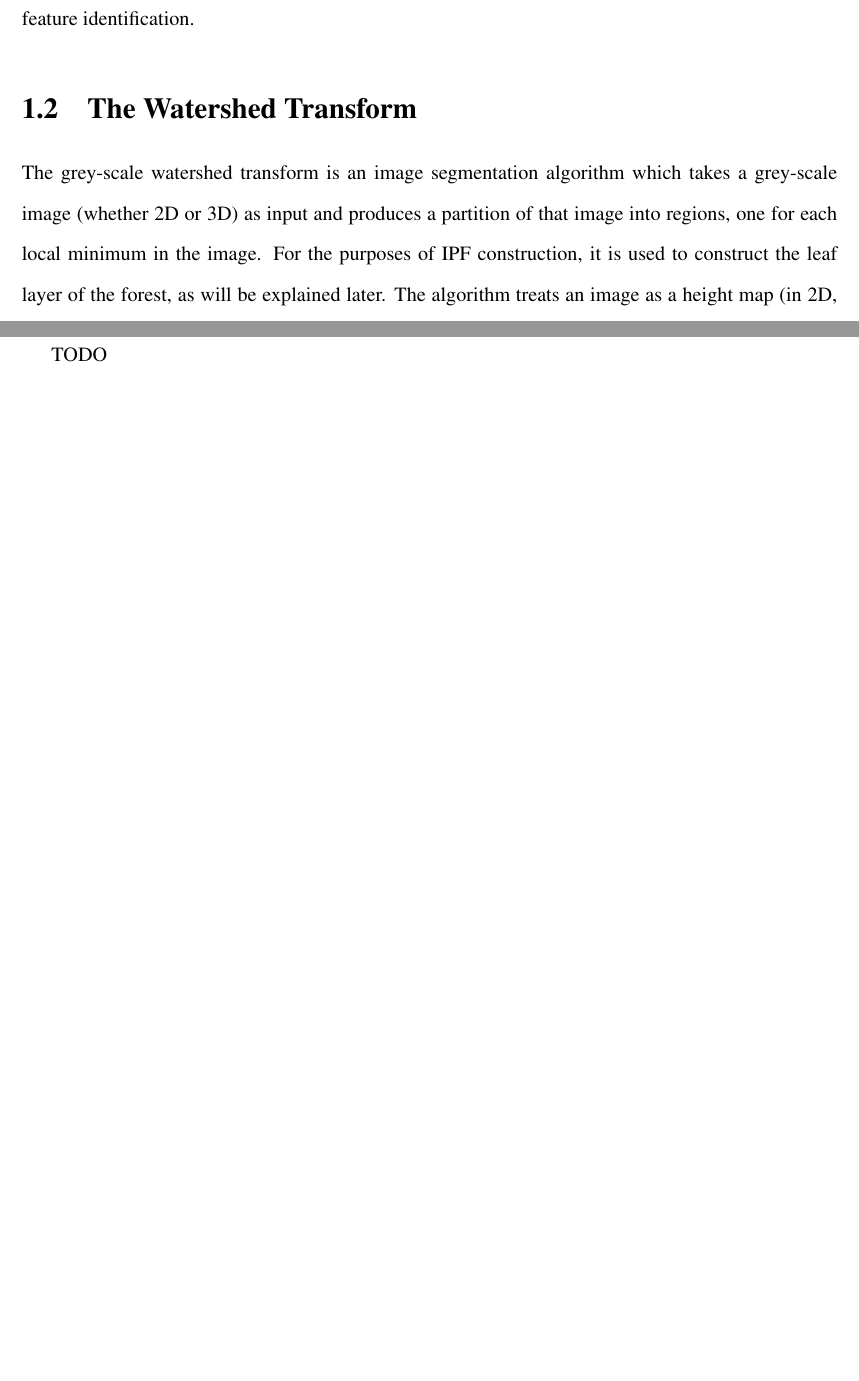
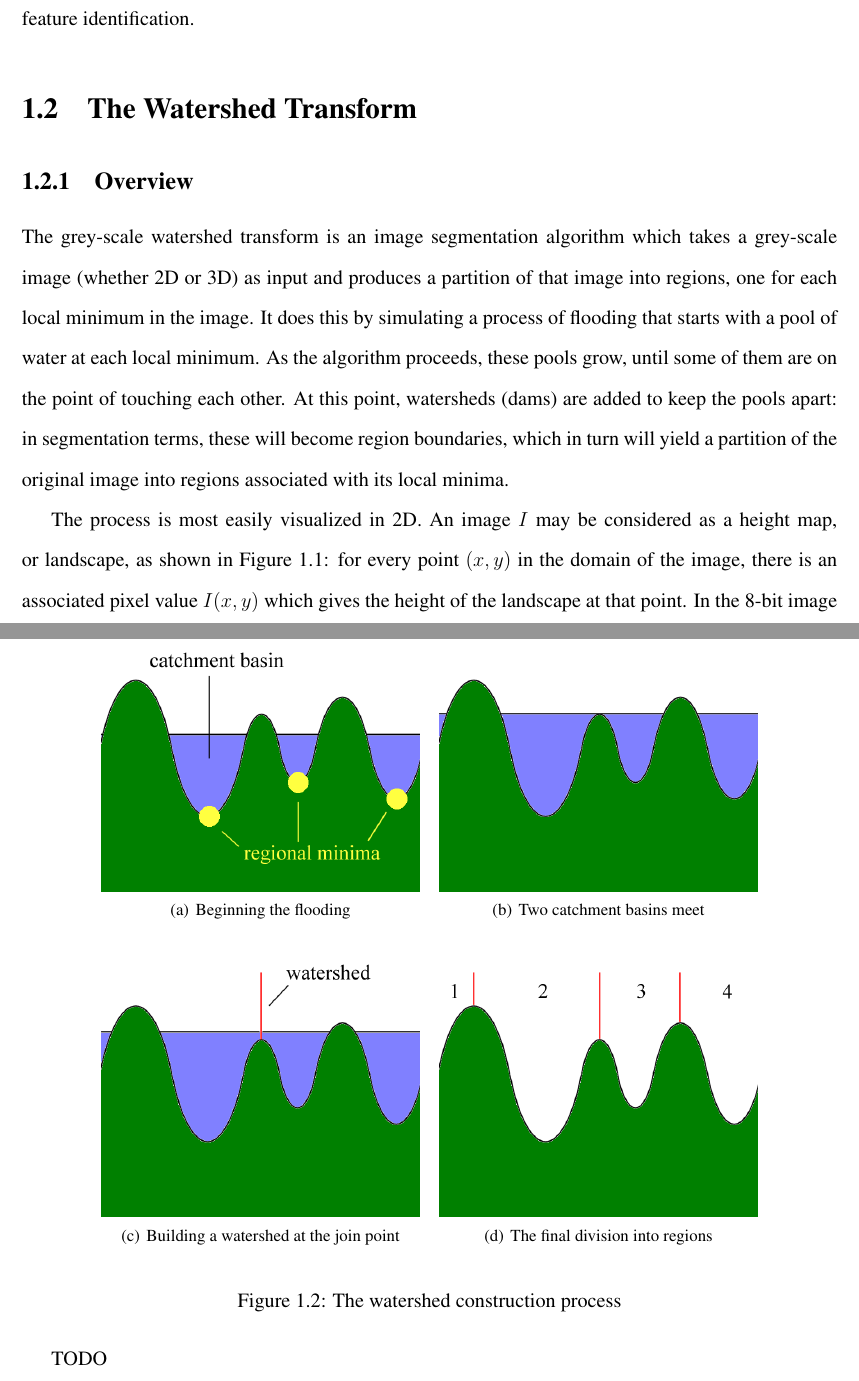
Before and after one commit to sgolodetz/thesis, a LaTeX thesis (thesis.tex, which reads segmentation.tex): two parts of pages 3 and 4 of 6 before the commit and two parts of pages 3 and 5 of 7 after it, joined at a grey line, cut so that both start at the same text, the shorter picture padded with empty space. Compiled offline with pdfLaTeX.

Commit message:
Carried on working on the watershed/waterfall chapter.
git-svn-id: svn://edison.comlab.ox.ac.uk/res07/stug/thesis@19 3591cd54-c1f5-49d0-bbe8-c111502d3865

```diff
--- a/segmentation.tex
+++ b/segmentation.tex
@@ -8,8 +8,31 @@ In Chapter~\ref{chap:ipfs}, the image partition forest (IPF) data structure was
 %---
 \section{The Watershed Transform}
 
-The grey-scale watershed transform is an image segmentation algorithm which takes a grey-scale image (whether 2D or 3D) as input and produces a partition of that image into regions, one for each local minimum in the image. For the purposes of IPF construction, it is used to construct the leaf layer of the forest, as will be explained later. The algorithm treats an image as a height map (in 2D, this resembles a landscape), as shown in Figure~\ref{?}.
+\subsection{Overview}
 
-% TODO: Figure here
+\iffalse
 
-Formally, an image is considered to be a function $f: \Omega \subset \mathbb{Z}^n \to \mathbb{Z}$ that maps elements of the domain $\Omega$ to integer grey values. (For instance, a $512 \times 512$ image could be defined to have domain $\Omega = \{(x,y) : 0 \le x,y < 512\}$. Note that in this case $n = 2$.) A pixel $\mathbf{p} \in \Omega$ is defined to have height $f(\mathbf{p})$ and neighbour set $N(\mathbf{p})$, according to some implementation-defined notion of neighbourhood: usually neighbourhood is defined so that pixels are either 4- or 8-connected in 2D, and 6- or 26-connected in 3D (see Figure~\ref{?}).
+The grey-scale watershed transform is an image segmentation algorithm which takes a grey-scale image (whether 2D or 3D) as input and produces a partition of that image into regions, one for each local minimum in the image. For the purposes of IPF construction, it is used to construct the leaf layer of the forest, as will be explained later. The algorithm treats an image as a height map. In 2D, this resembles a landscape, as shown in Figure~\ref{fig:segmentation-watershed-landscapeanalogy}.
+
+\fi
+
+The grey-scale watershed transform is an image segmentation algorithm which takes a grey-scale image (whether 2D or 3D) as input and produces a partition of that image into regions, one for each local minimum in the image. It does this by simulating a process of flooding that starts with a pool of water at each local minimum. As the algorithm proceeds, these pools grow, until some of them are on the point of touching each other. At this point, watersheds (dams) are added to keep the pools apart: in segmentation terms, these will become region boundaries, which in turn will yield a partition of the original image into regions associated with its local minima.
+
+%---
+\stufigex{height=5cm}{segmentation-watershed-landscapeanalogy.png}{The landscape analogy: Viewing a 2D image as a 3D terrain}{fig:segmentation-watershed-landscapeanalogy}{t}
+%---
+
+The process is most easily visualized in 2D. An image $I$ may be considered as a height map, or landscape, as shown in Figure~\ref{fig:segmentation-watershed-landscapeanalogy}: for every point $(x,y)$ in the domain of the image, there is an associated pixel value $I(x,y)$ which gives the height of the landscape at that point. In the 8-bit image shown, for instance, black pixels in the image correspond to a height of $0$ and white pixels correspond to a height of $255$. The watershed process involves metaphorically taking this surface, poking holes through its local minima and lowering it perpendicularly into a lake. As the water rises, the pools of water, or catchment basins, associated with the local minima grow (see Figure~\ref{fig:segmentation-watershed-construction}(a)). Eventually, these catchment basins will meet (Figure~\ref{fig:segmentation-watershed-construction}(b)) and a watershed will be constructed to keep them apart (Figure~\ref{fig:segmentation-watershed-construction}(c)). This process continues until the water has reached the top of the landscape, at which point the algorithm terminates. The watersheds generated during the process divide the landscape into the valleys associated with its local minima, which is equivalent to dividing the base image into regions.
+
+%---
+\begin{figure}[t]
+\begin{center}
+	\subfigure[Beginning the flooding]{\includegraphics[height=6cm]{segmentation-watershed-construction1.png}}%
+	\hspace{4mm}%
+	\subfigure[Two catchment basins meet]{\includegraphics[height=6cm]{segmentation-watershed-construction2.png}}%
+	\hspace{4mm}%
+	\subfigure[Building a watershed at the join point]{\includegraphics[height=6cm]{segmentation-watershed-construction3.png}}%
+	\hspace{4mm}%
+	\subfigure[The final division into regions]{\includegraphics[height=6cm]{segmentation-watershed-construction4.png}}%
+\end{center}
+\caption{The watershed construction process}
```
Also changed, not shown: ipfs.tex (+2 -0 lines), segmentation-watershed-construction1.png (added), segmentation-watershed-construction2.png (added), segmentation-watershed-construction3.png (added), segmentation-watershed-construction4.png (added), segmentation-watershed-landscapeanalogy.png (added), segmentation.tex (7 more changed lines).
